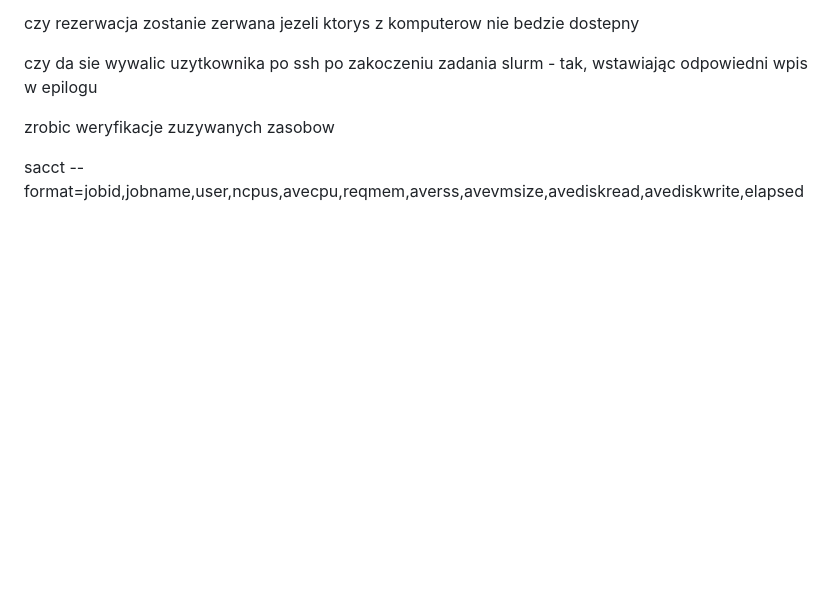
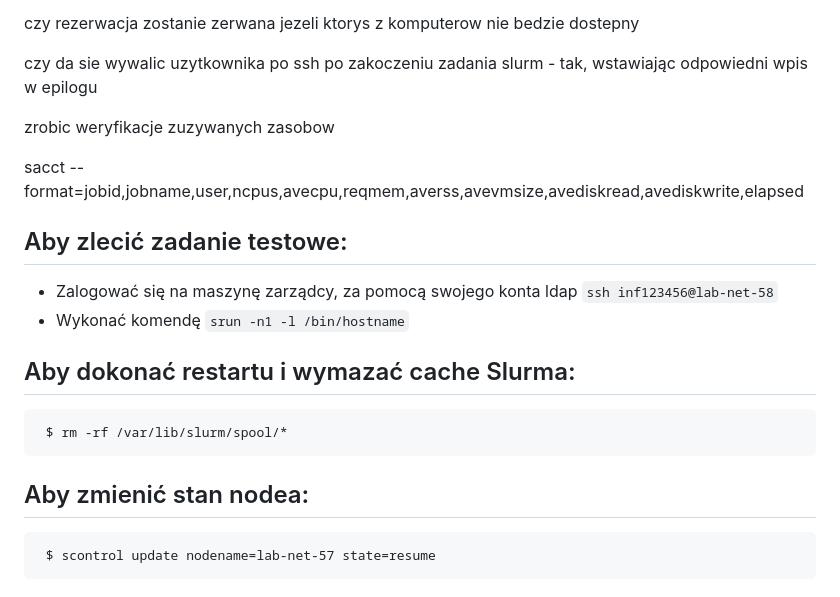
Before and after one commit to JanMetz/Slurm-Management-App, a Markdown page: system-config/notes/notes.md, the part around the change. Rendered like a GitHub page; blank space fills up the shorter version.

````diff
--- a/system-config/notes/notes.md
+++ b/system-config/notes/notes.md
@@ -106,3 +106,13 @@ czy da sie wywalic uzytkownika po ssh po zakoczeniu zadania slurm - tak, wstawia
 zrobic weryfikacje zuzywanych zasobow
 
 sacct --format=jobid,jobname,user,ncpus,avecpu,reqmem,averss,avevmsize,avediskread,avediskwrite,elapsed
+
+## Aby zlecić zadanie testowe:
+- Zalogować się na maszynę zarządcy, za pomocą swojego konta ldap ```ssh inf123456@lab-net-58```
+- Wykonać komendę ```srun -n1 -l /bin/hostname```
+
+## Aby dokonać restartu i wymazać cache Slurma:
+     $ rm -rf /var/lib/slurm/spool/*
+
+## Aby zmienić stan nodea:
+     $ scontrol update nodename=lab-net-57 state=resume
````
